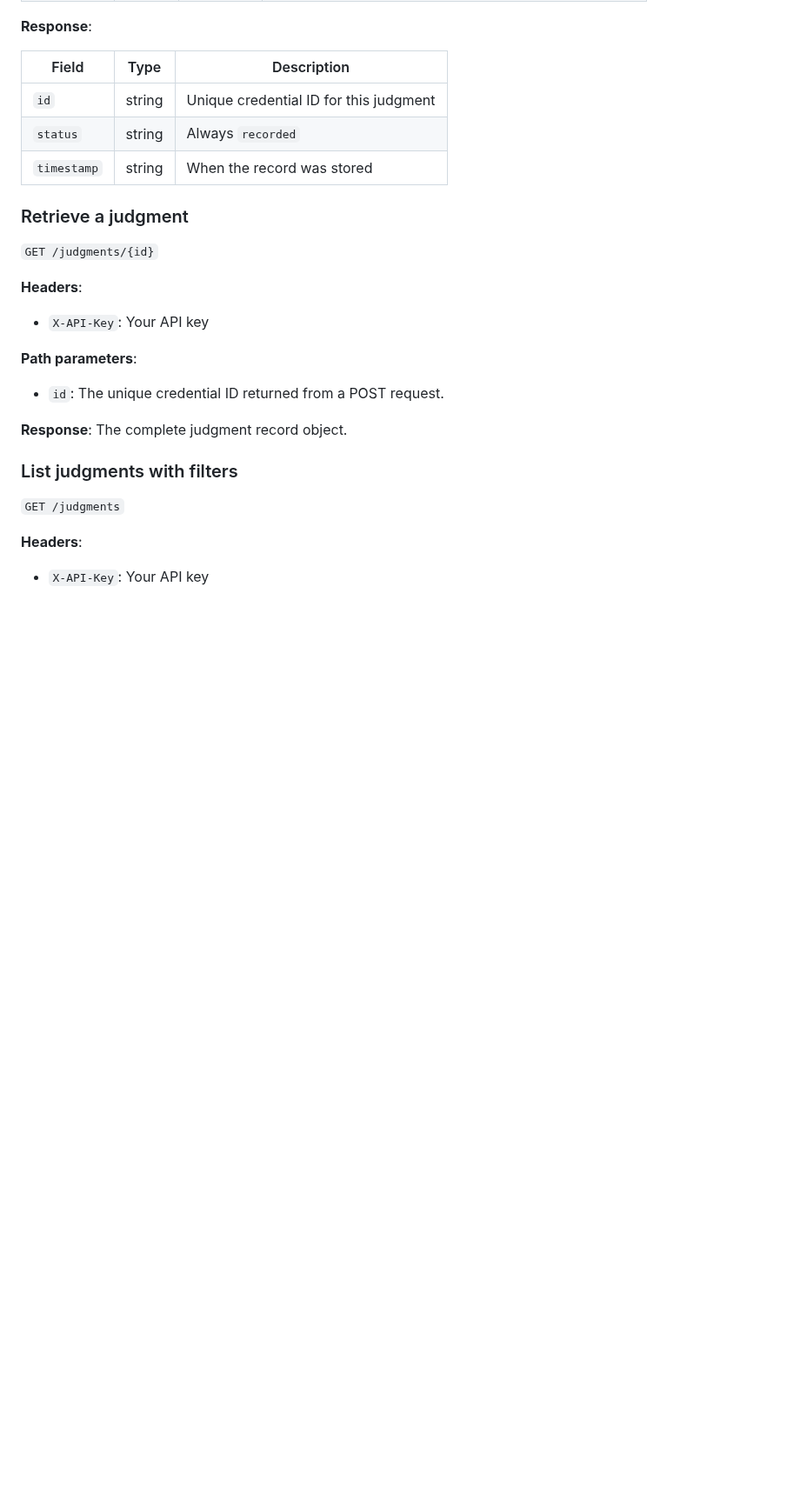
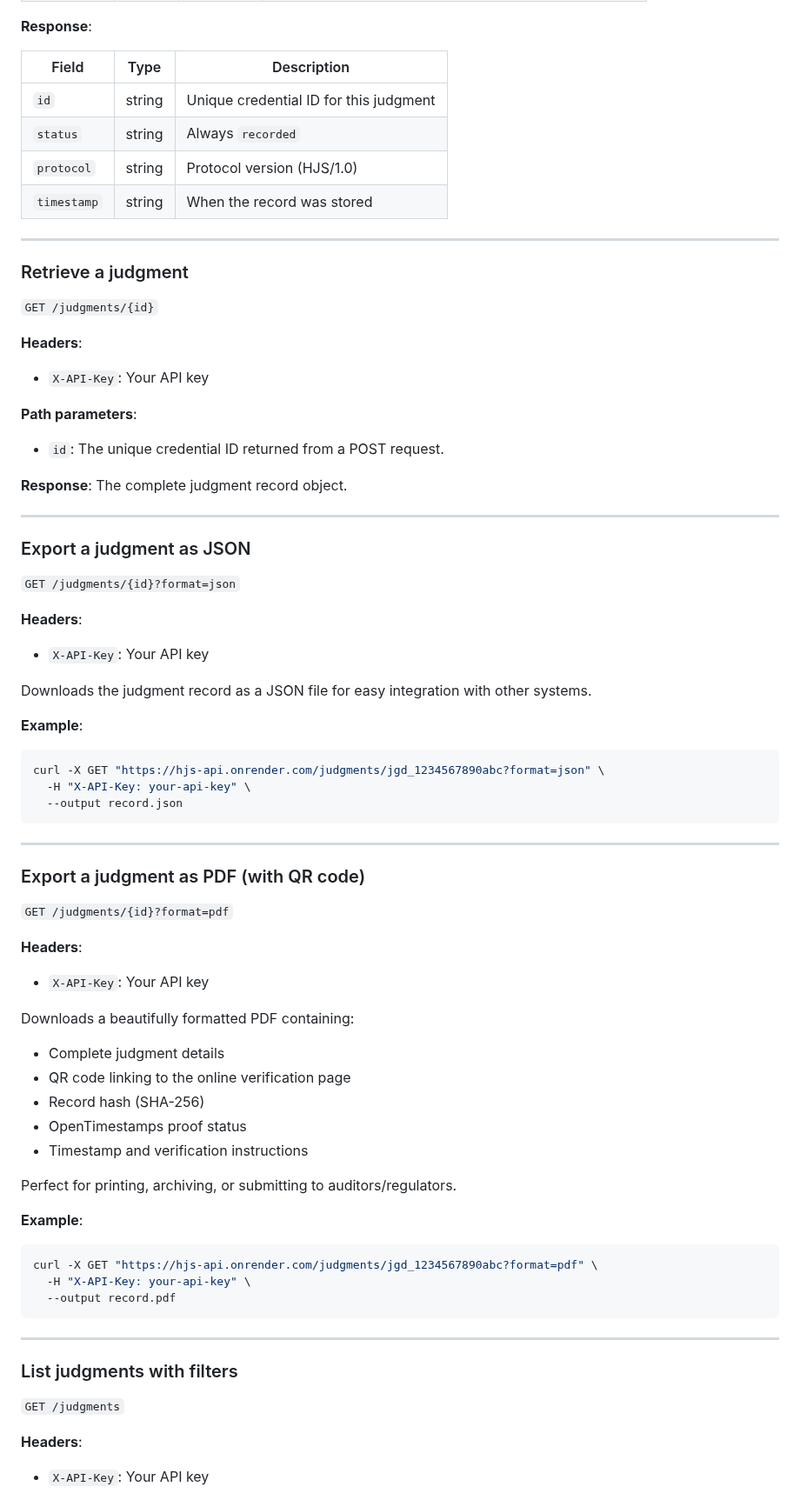
Before and after one commit to schchit/hjs-api, a Markdown page: README.md, the part around one of its changes. Shown at 87% size. Drawn GitHub-style; blank space fills up the shorter version.

````diff
--- a/README.md
+++ b/README.md
@@ -97,7 +104,10 @@ To obtain an API key, please contact the project maintainers.
 |-------|------|-------------|
 | `id` | string | Unique credential ID for this judgment |
 | `status` | string | Always `recorded` |
+| `protocol` | string | Protocol version (HJS/1.0) |
 | `timestamp` | string | When the record was stored |
+
+---
 
 ### Retrieve a judgment
 
@@ -110,6 +120,51 @@ To obtain an API key, please contact the project maintainers.
 - `id`: The unique credential ID returned from a POST request.
 
 **Response**: The complete judgment record object.
+
+---
+
+### Export a judgment as JSON
+
+`GET /judgments/{id}?format=json`
+
+**Headers**:
+- `X-API-Key`: Your API key
+
+Downloads the judgment record as a JSON file for easy integration with other systems.
+
+**Example**:
+```bash
+curl -X GET "https://hjs-api.onrender.com/judgments/jgd_1234567890abc?format=json" \
+  -H "X-API-Key: your-api-key" \
+  --output record.json
+```
+
+---
+
+### Export a judgment as PDF (with QR code)
+
+`GET /judgments/{id}?format=pdf`
+
+**Headers**:
+- `X-API-Key`: Your API key
+
+Downloads a beautifully formatted PDF containing:
+- Complete judgment details
+- QR code linking to the online verification page
+- Record hash (SHA-256)
+- OpenTimestamps proof status
+- Timestamp and verification instructions
+
+Perfect for printing, archiving, or submitting to auditors/regulators.
+
+**Example**:
+```bash
+curl -X GET "https://hjs-api.onrender.com/judgments/jgd_1234567890abc?format=pdf" \
+  -H "X-API-Key: your-api-key" \
+  --output record.pdf
+```
+
+---
 
 ### List judgments with filters
 
````
Also changed, not shown: other parts of README.md (+49 -9 lines).
